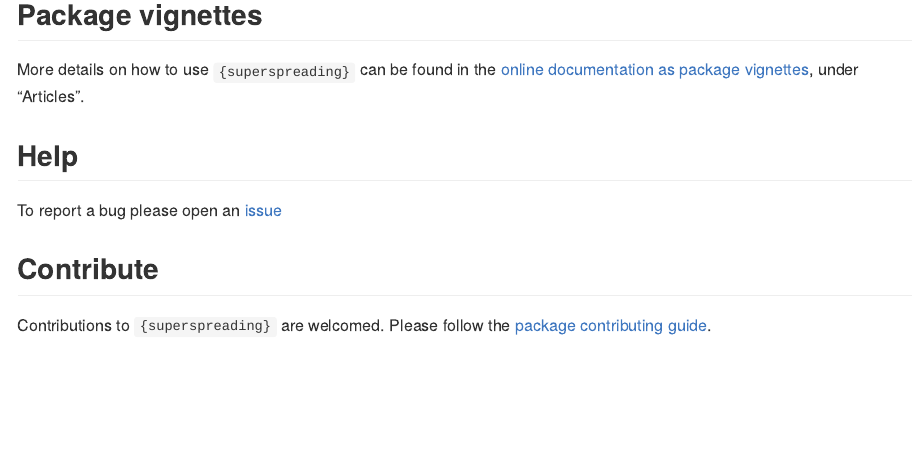
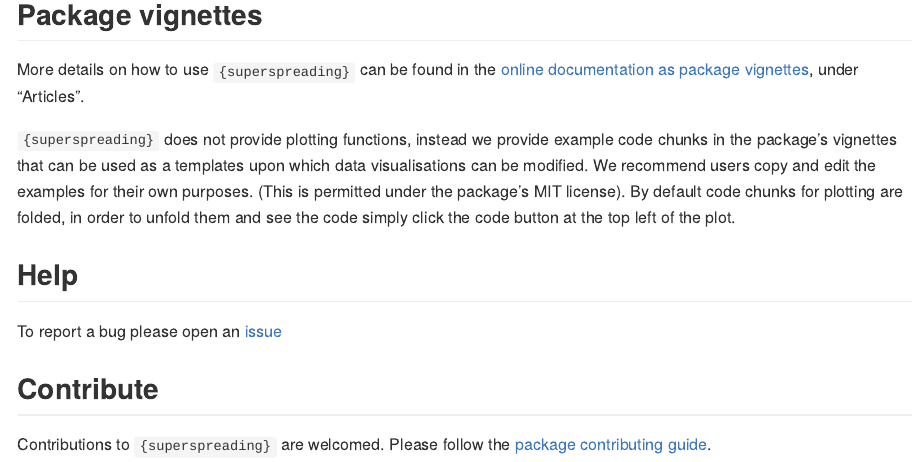
Before and after one commit to epiverse-trace/superspreading, an R Markdown document (README.Rmd): the page in a window 1100 px wide, from 2090 px down. Rendered offline with R 4.5, knitr and Pandoc, with nearby package versions; some code elsewhere in the file could not run offline; badge pictures from the web are left out.

Commit message:
add info on vignettes plotting code chunks

```diff
--- a/README.Rmd
+++ b/README.Rmd
@@ -107,6 +107,8 @@ probability_epidemic(
 
 More details on how to use `{superspreading}` can be found in the [online documentation as package vignettes](https://epiverse-trace.github.io/superspreading/), under "Articles".
 
+`{superspreading}` does not provide plotting functions, instead we provide example code chunks in the package's vignettes that can be used as a templates upon which data visualisations can be modified. We recommend users copy and edit the examples for their own purposes. (This is permitted under the package's MIT license). By default code chunks for plotting are folded, in order to unfold them and see the code simply click the code button at the top left of the plot.
+
 ## Help
 
 To report a bug please open an [issue](https://github.com/epiverse-trace/superspreading/issues/new/choose)
```
